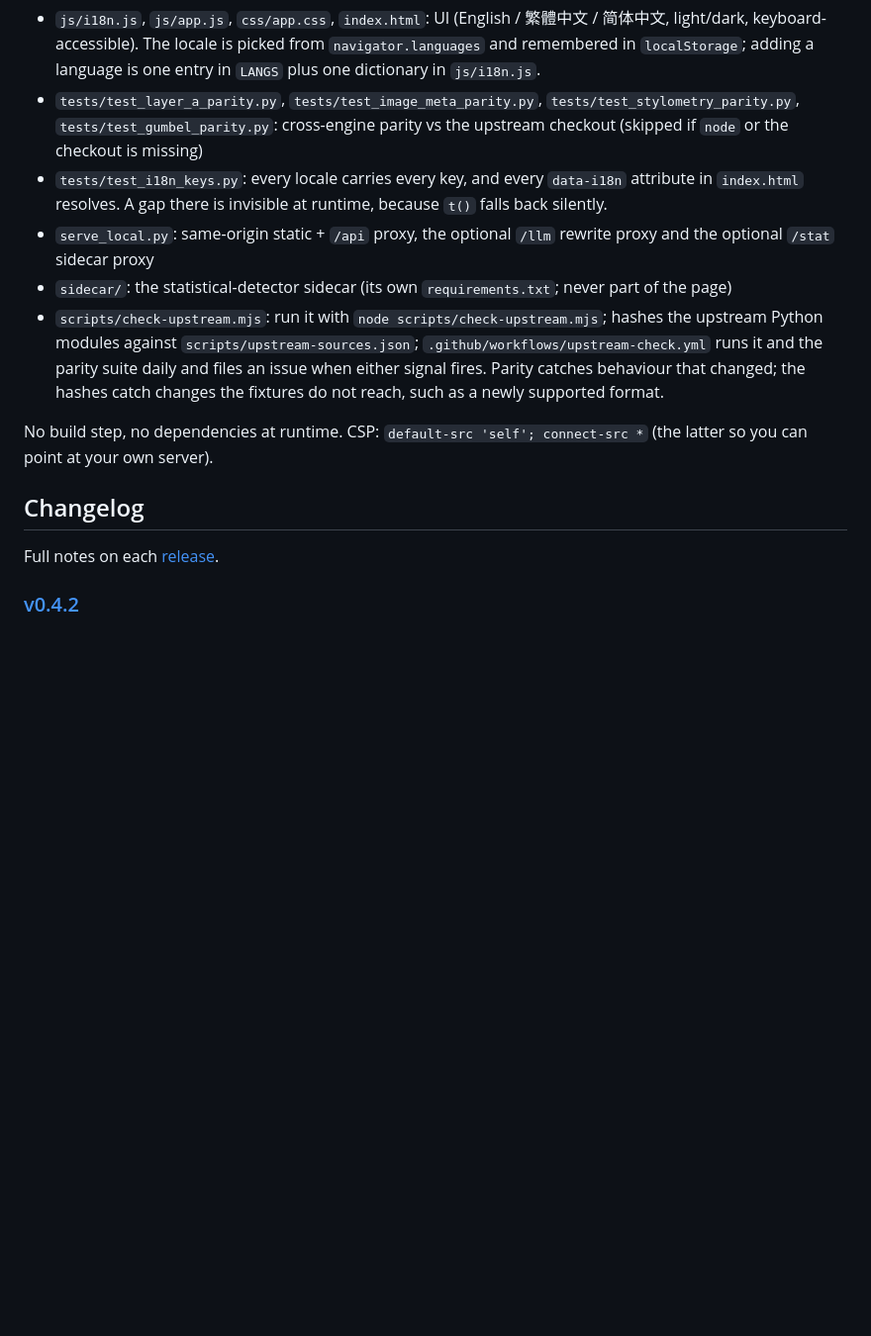
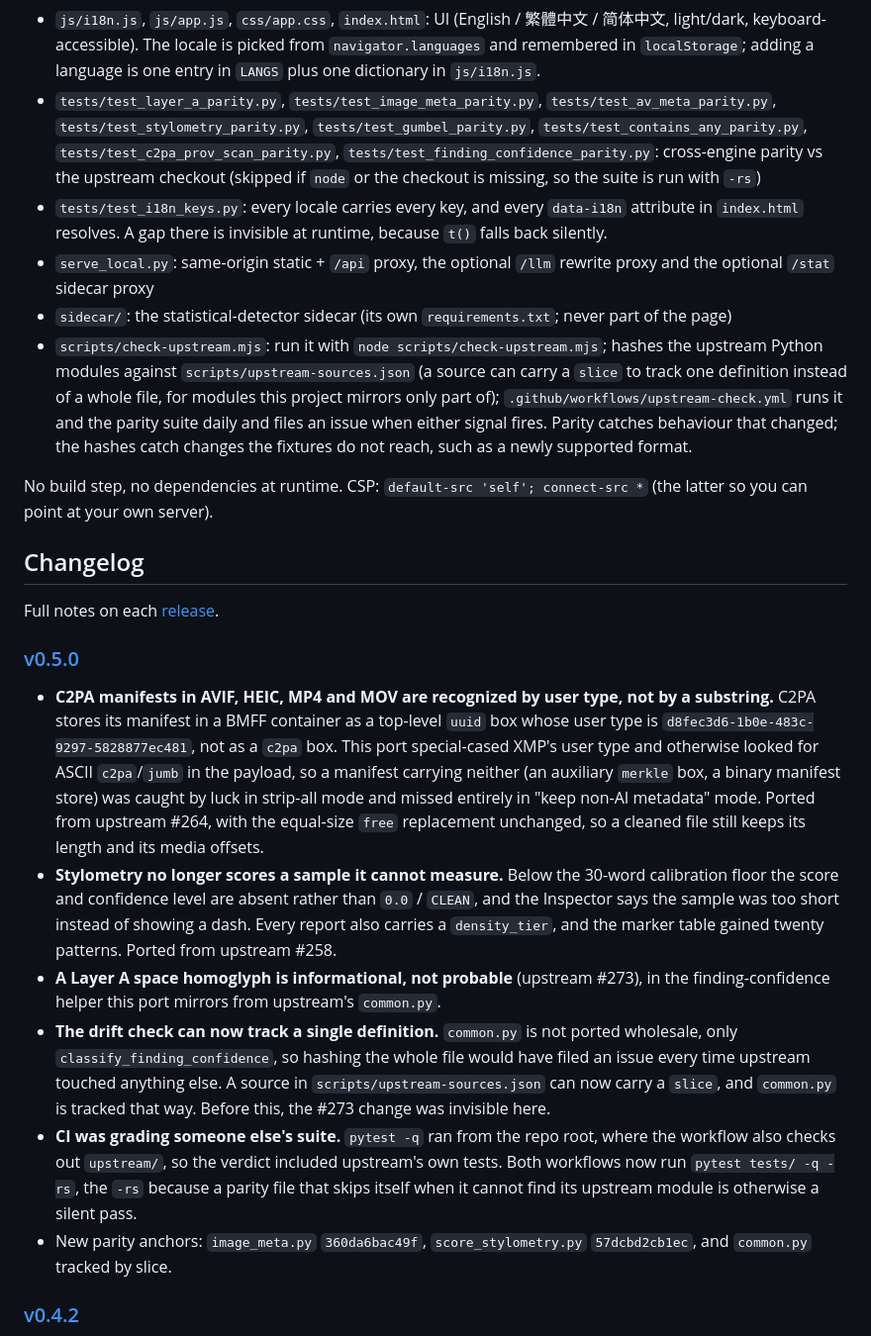
Before and after one commit to ivanusto/unmark-web, a Markdown page: README.md, the part around the change. Shown at 99% size. GitHub-like rendering; blank space fills up the shorter version.

Commit message:
Document v0.5.0 in the changelog

```diff
--- a/README.md
+++ b/README.md
@@ -169,17 +169,26 @@ There is no `package.json` here, because nothing at runtime or in the test suite
 - `js/detectors.js`: the Inspector's detector registry: one result contract for the character, metadata and statistical layers, plus `summarize()` / `compare()` for the Overall box and the before/after view
 - `js/api.js`: client for `/health /capabilities /inspect /clean /detect`, plus the optional `/llm-config` + `/llm` rewrite calls and `/stat-config` + `/stat` sidecar calls
 - `js/i18n.js`, `js/app.js`, `css/app.css`, `index.html`: UI (English / 繁體中文 / 简体中文, light/dark, keyboard-accessible). The locale is picked from `navigator.languages` and remembered in `localStorage`; adding a language is one entry in `LANGS` plus one dictionary in `js/i18n.js`.
-- `tests/test_layer_a_parity.py`, `tests/test_image_meta_parity.py`, `tests/test_stylometry_parity.py`, `tests/test_gumbel_parity.py`: cross-engine parity vs the upstream checkout (skipped if `node` or the checkout is missing)
+- `tests/test_layer_a_parity.py`, `tests/test_image_meta_parity.py`, `tests/test_av_meta_parity.py`, `tests/test_stylometry_parity.py`, `tests/test_gumbel_parity.py`, `tests/test_contains_any_parity.py`, `tests/test_c2pa_prov_scan_parity.py`, `tests/test_finding_confidence_parity.py`: cross-engine parity vs the upstream checkout (skipped if `node` or the checkout is missing, so the suite is run with `-rs`)
 - `tests/test_i18n_keys.py`: every locale carries every key, and every `data-i18n` attribute in `index.html` resolves. A gap there is invisible at runtime, because `t()` falls back silently.
 - `serve_local.py`: same-origin static + `/api` proxy, the optional `/llm` rewrite proxy and the optional `/stat` sidecar proxy
 - `sidecar/`: the statistical-detector sidecar (its own `requirements.txt`; never part of the page)
-- `scripts/check-upstream.mjs`: run it with `node scripts/check-upstream.mjs`; hashes the upstream Python modules against `scripts/upstream-sources.json`; `.github/workflows/upstream-check.yml` runs it and the parity suite daily and files an issue when either signal fires. Parity catches behaviour that changed; the hashes catch changes the fixtures do not reach, such as a newly supported format.
+- `scripts/check-upstream.mjs`: run it with `node scripts/check-upstream.mjs`; hashes the upstream Python modules against `scripts/upstream-sources.json` (a source can carry a `slice` to track one definition instead of a whole file, for modules this project mirrors only part of); `.github/workflows/upstream-check.yml` runs it and the parity suite daily and files an issue when either signal fires. Parity catches behaviour that changed; the hashes catch changes the fixtures do not reach, such as a newly supported format.
 
 No build step, no dependencies at runtime. CSP: `default-src 'self'; connect-src *` (the latter so you can point at your own server).
 
 ## Changelog
 
 Full notes on each [release](https://github.com/ivanusto/unmark-web/releases).
+
+### [v0.5.0](https://github.com/ivanusto/unmark-web/releases/tag/v0.5.0)
+
+- **C2PA manifests in AVIF, HEIC, MP4 and MOV are recognized by user type, not by a substring.** C2PA stores its manifest in a BMFF container as a top-level `uuid` box whose user type is `d8fec3d6-1b0e-483c-9297-5828877ec481`, not as a `c2pa` box. This port special-cased XMP's user type and otherwise looked for ASCII `c2pa`/`jumb` in the payload, so a manifest carrying neither (an auxiliary `merkle` box, a binary manifest store) was caught by luck in strip-all mode and missed entirely in "keep non-AI metadata" mode. Ported from upstream #264, with the equal-size `free` replacement unchanged, so a cleaned file still keeps its length and its media offsets.
+- **Stylometry no longer scores a sample it cannot measure.** Below the 30-word calibration floor the score and confidence level are absent rather than `0.0` / `CLEAN`, and the Inspector says the sample was too short instead of showing a dash. Every report also carries a `density_tier`, and the marker table gained twenty patterns. Ported from upstream #258.
+- **A Layer A space homoglyph is informational, not probable** (upstream #273), in the finding-confidence helper this port mirrors from upstream's `common.py`.
+- **The drift check can now track a single definition.** `common.py` is not ported wholesale, only `classify_finding_confidence`, so hashing the whole file would have filed an issue every time upstream touched anything else. A source in `scripts/upstream-sources.json` can now carry a `slice`, and `common.py` is tracked that way. Before this, the #273 change was invisible here.
+- **CI was grading someone else's suite.** `pytest -q` ran from the repo root, where the workflow also checks out `upstream/`, so the verdict included upstream's own tests. Both workflows now run `pytest tests/ -q -rs`, the `-rs` because a parity file that skips itself when it cannot find its upstream module is otherwise a silent pass.
+- New parity anchors: `image_meta.py` `360da6bac49f`, `score_stylometry.py` `57dcbd2cb1ec`, and `common.py` tracked by slice.
 
 ### [v0.4.2](https://github.com/ivanusto/unmark-web/releases/tag/v0.4.2)
 
```
